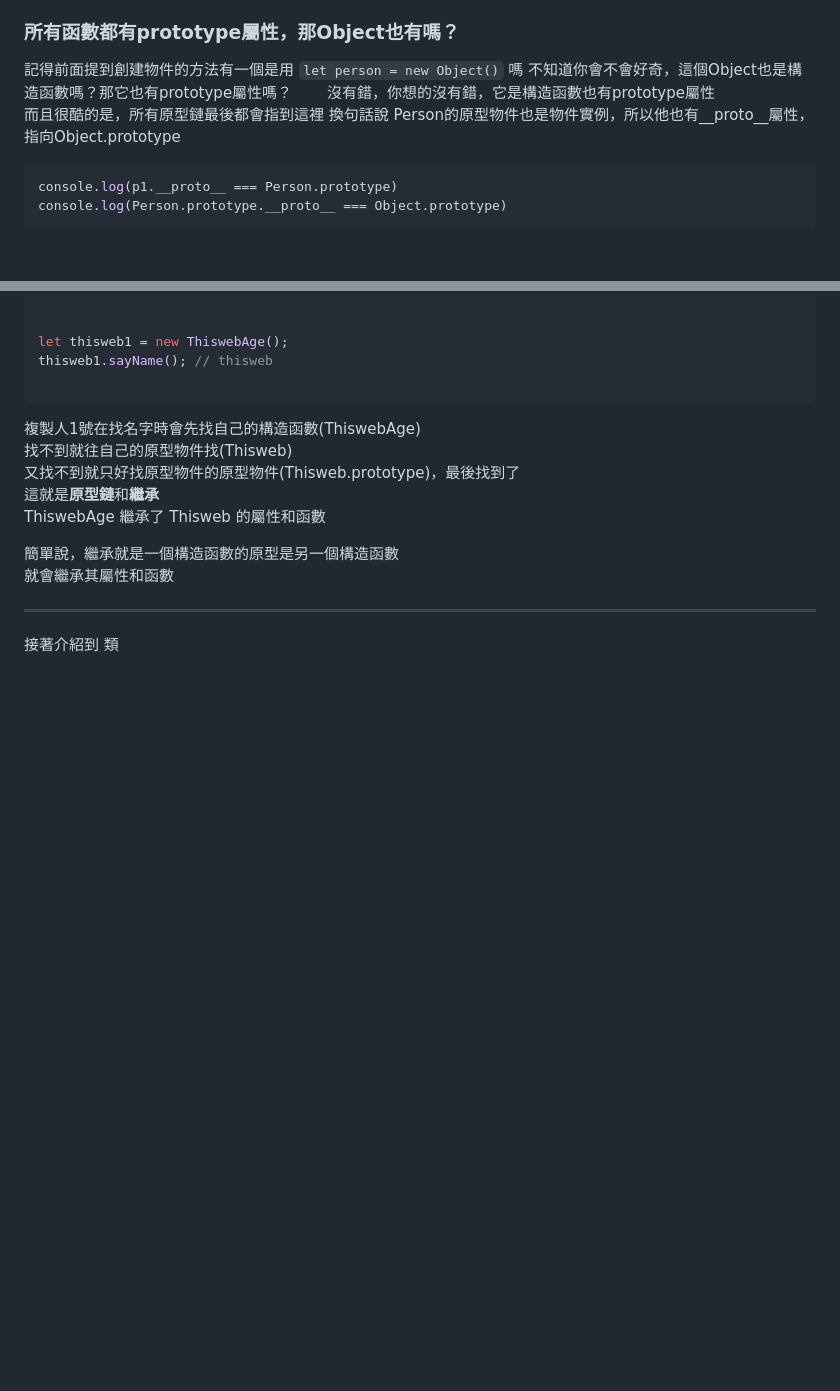
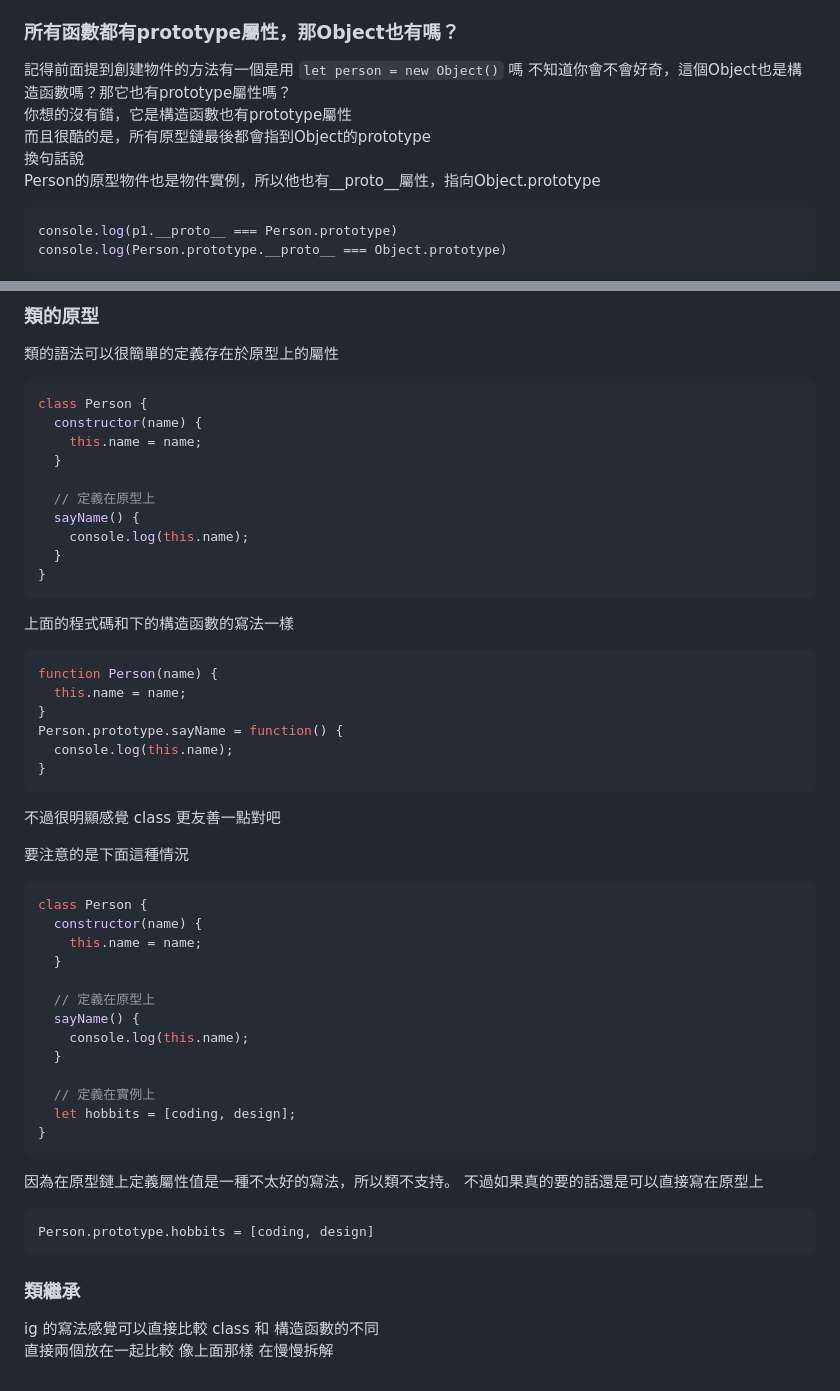
Before and after one commit to thisWeb1225/JS-Fundamental, a Markdown page: object.md, 2 parts joined by grey strips. Drawn GitHub-style; blank space fills up the shorter version.

````diff
--- a/object.md
+++ b/object.md
@@ -212,8 +212,8 @@ console.log(p1.__proto__ === Person.prototype) // true
 ### 所有函數都有prototype屬性，那Object也有嗎？
 記得前面提到創建物件的方法有一個是用 `let person = new Object()` 嗎
 不知道你會不會好奇，這個Object也是構造函數嗎？那它也有prototype屬性嗎？
-沒有錯，你想的沒有錯，它是構造函數也有prototype屬性
-而且很酷的是，所有原型鏈最後都會指到這裡
+你想的沒有錯，它是構造函數也有prototype屬性
+而且很酷的是，所有原型鏈最後都會指到Object的prototype
 換句話說
 Person的原型物件也是物件實例，所以他也有__proto__屬性，指向Object.prototype
 
@@ -298,17 +453,52 @@ ThiswebAge.prototype = new Thisweb();
+### 類的原型
+類的語法可以很簡單的定義存在於原型上的屬性
+```js
+class Person {
+  constructor(name) {
+    this.name = name;
+  }
+
+  // 定義在原型上
+  sayName() {
+    console.log(this.name);
+  }
+}
+```
+上面的程式碼和下的構造函數的寫法一樣
+```js
+function Person(name) {
+  this.name = name;
+}
+Person.prototype.sayName = function() {
+  console.log(this.name);
+}
+```
+不過很明顯感覺 class 更友善一點對吧
+
+要注意的是下面這種情況
+```js
+class Person {
+  constructor(name) {
+    this.name = name;
+  }
+
+  // 定義在原型上
+  sayName() {
+    console.log(this.name);
+  }
+
+  // 定義在實例上
+  let hobbits = [coding, design];
+}
+```
+因為在原型鏈上定義屬性值是一種不太好的寫法，所以類不支持。
+不過如果真的要的話還是可以直接寫在原型上
+```js
+Person.prototype.hobbits = [coding, design]
+```
+
+### 類繼承
 
 
-let thisweb1 = new ThiswebAge();
-thisweb1.sayName(); // thisweb
-
-```
-複製人1號在找名字時會先找自己的構造函數(ThiswebAge)
-找不到就往自己的原型物件找(Thisweb)
-又找不到就只好找原型物件的原型物件(Thisweb.prototype)，最後找到了
-這就是**原型鏈**和**繼承**
-ThiswebAge 繼承了 Thisweb 的屬性和函數
-
-簡單說，繼承就是一個構造函數的原型是另一個構造函數
-就會繼承其屬性和函數
-
----
-接著介紹到 類
+ig 的寫法感覺可以直接比較 class 和 構造函數的不同
+直接兩個放在一起比較 像上面那樣 在慢慢拆解
````
Also changed, not shown: other parts of object.md (+162 -7 lines).
